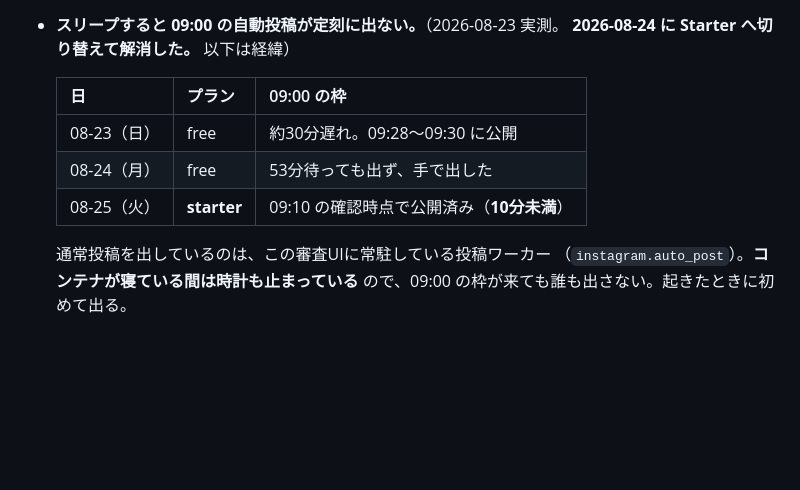
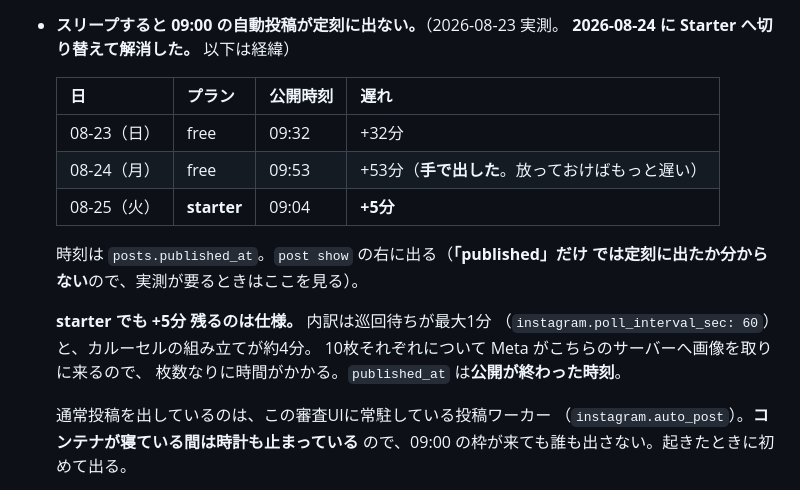
Before and after one commit to frmg-jp/ig-post, a Markdown page: docs/review-ui-hosting.md, the part around the change. GitHub-like rendering; blank space fills up the shorter version.

Commit message:
遅れの実測値を published_at から取り直して書き直す
08-23 は「約30分」と書いていたが、実際は 09:32（+32分）。
数字は posts.published_at に入っていた。

  08-23 free     09:32  +32分
  08-24 free     09:53  +53分（手で出した）
  08-25 starter  09:04  +5分

starter でも +5分 残るのは仕様。巡回待ち最大1分（poll_interval_sec: 60）と
カルーセルの組み立て約4分（10枚それぞれ Meta が取りに来る）。

Co-Authored-By: Claude Opus 5 <noreply@anthropic.com>
Claude-Session: https://claude.ai/code/session_01PMcYQaorqBgXWWpmxThNNL

```diff
--- a/docs/review-ui-hosting.md
+++ b/docs/review-ui-hosting.md
@@ -140,11 +140,19 @@ URL・ID・パスワードを渡す。パスワードはチャットに平文で
 - **スリープすると 09:00 の自動投稿が定刻に出ない。**（2026-08-23 実測。
   **2026-08-24 に Starter へ切り替えて解消した。** 以下は経緯）
 
-  | 日 | プラン | 09:00 の枠 |
-  | --- | --- | --- |
-  | 08-23（日） | free | 約30分遅れ。09:28〜09:30 に公開 |
-  | 08-24（月） | free | 53分待っても出ず、手で出した |
-  | 08-25（火） | **starter** | 09:10 の確認時点で公開済み（**10分未満**） |
+  | 日 | プラン | 公開時刻 | 遅れ |
+  | --- | --- | --- | --- |
+  | 08-23（日） | free | 09:32 | +32分 |
+  | 08-24（月） | free | 09:53 | +53分（**手で出した**。放っておけばもっと遅い） |
+  | 08-25（火） | **starter** | 09:04 | **+5分** |
+
+  時刻は `posts.published_at`。`post show` の右に出る（**「published」だけ
+  では定刻に出たか分からない**ので、実測が要るときはここを見る）。
+
+  **starter でも +5分 残るのは仕様。** 内訳は巡回待ちが最大1分
+  （`instagram.poll_interval_sec: 60`）と、カルーセルの組み立てが約4分。
+  10枚それぞれについて Meta がこちらのサーバーへ画像を取りに来るので、
+  枚数なりに時間がかかる。`published_at` は**公開が終わった時刻**。
 
   通常投稿を出しているのは、この審査UIに常駐している投稿ワーカー
   （`instagram.auto_post`）。**コンテナが寝ている間は時計も止まっている**
```
